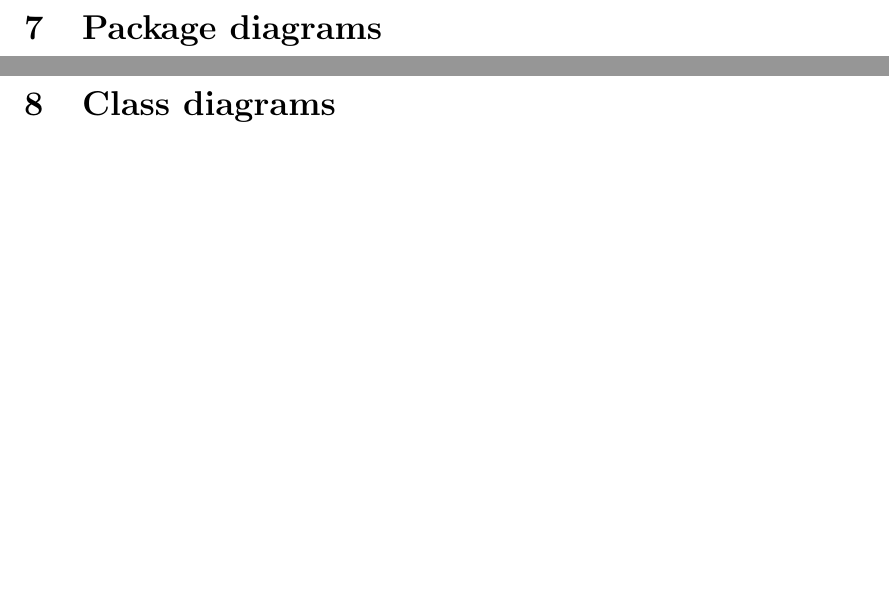
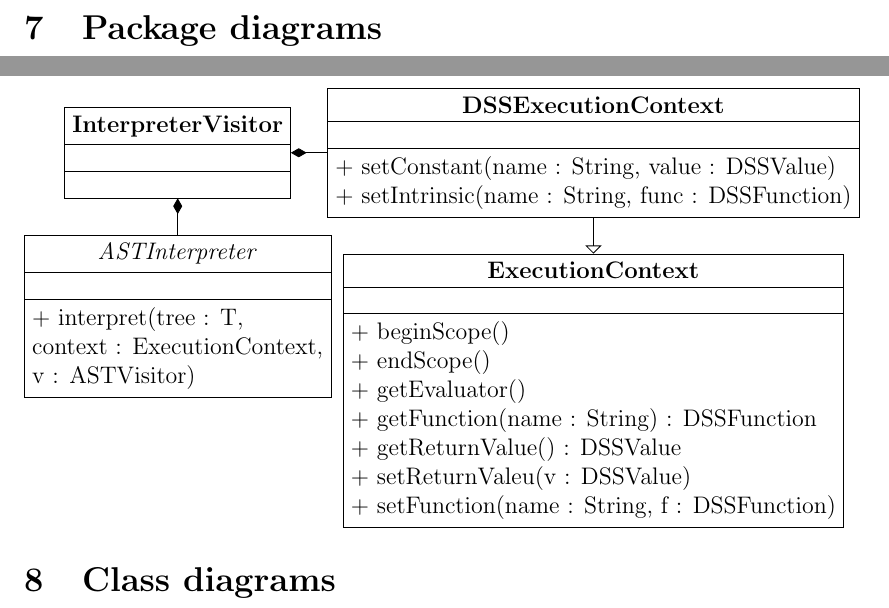
Before and after one commit to darthyoshi/sp2013-csc668-868-group1, a LaTeX document (trunk/OpenMRSSubmissions/05072013/report.tex): two parts of pages 10 and 11 of 12, joined at a grey line, cut so that both start at the same text, the shorter picture padded with empty space. Compiled offline with pdfLaTeX.

Commit message:
Mini class diagram for InterpreterVisitor

```diff
--- a/trunk/OpenMRSSubmissions/05072013/report.tex
+++ b/trunk/OpenMRSSubmissions/05072013/report.tex
@@ -4,7 +4,8 @@
            includehead=true,headsep=1.0in,includefoot=true]{geometry}
 \usepackage{setspace}
 \usepackage{url}
-
+\usepackage{tikz}
+\usetikzlibrary{positioning,shapes,arrows}
 
 \title{
   Clinical Decision Support for OpenMRS
@@ -112,6 +113,58 @@
 \newpage
 \section{Class diagrams}
 
+\tikzstyle{class}=[rectangle,
+                   draw=black,
+                   rectangle split,
+                   rectangle split parts=3,
+                   align=center,
+                   anchor=north]
+\tikzstyle{implements}=[draw, ->, >=open triangle 90]
+\tikzstyle{aggregates}=[draw, <-, >=open diamond]
+\tikzstyle{contains}=[draw, <-, >=diamond]
+
+\begin{figure}
+\begin{tikzpicture}[node distance=0.25in]
+\node (InterpreterVisitor) [class] {
+  \textbf{InterpreterVisitor}
+  \nodepart{second}
+  \nodepart[align=justify]{third}
+};
+
+\node (DSSExecutionContext) [class, right=of InterpreterVisitor] {
+  \textbf{DSSExecutionContext}
+  \nodepart{second}
+  \nodepart[align=justify]{third}
+  + setConstant(name : String,  value : DSSValue) \\
+  + setIntrinsic(name : String,  func : DSSFunction)
+};
+\node (ExecutionContext) [class, below=of DSSExecutionContext] {
+  \textbf{ExecutionContext}
+  \nodepart{second}
+  \nodepart[align=justify]{third}
+  + beginScope() \\
+  + endScope() \\
+  + getEvaluator() \\
+  + getFunction(name : String) : DSSFunction \\
+  + getReturnValue() : DSSValue \\
+  + setReturnValeu(v : DSSValue) \\
+  + setFunction(name : String, f : DSSFunction)
+};
+\node (ASTInterpreter) [class, below=of InterpreterVisitor] {
+  \emph{ASTInterpreter}
+  \nodepart{second}
+  \nodepart[align=justify]{third}
+  + interpret(tree : T, \\
+              context : ExecutionContext, \\
+              v : ASTVisitor)
+};
+
+\path [implements] (DSSExecutionContext) -- (ExecutionContext) {};
+\path [contains] (InterpreterVisitor) -- (DSSExecutionContext) {};
+\path [contains] (InterpreterVisitor) -- (ASTInterpreter) {};
+\end{tikzpicture}
+\end{figure}
+
 \newpage
 \section{API documentation}
 
```
